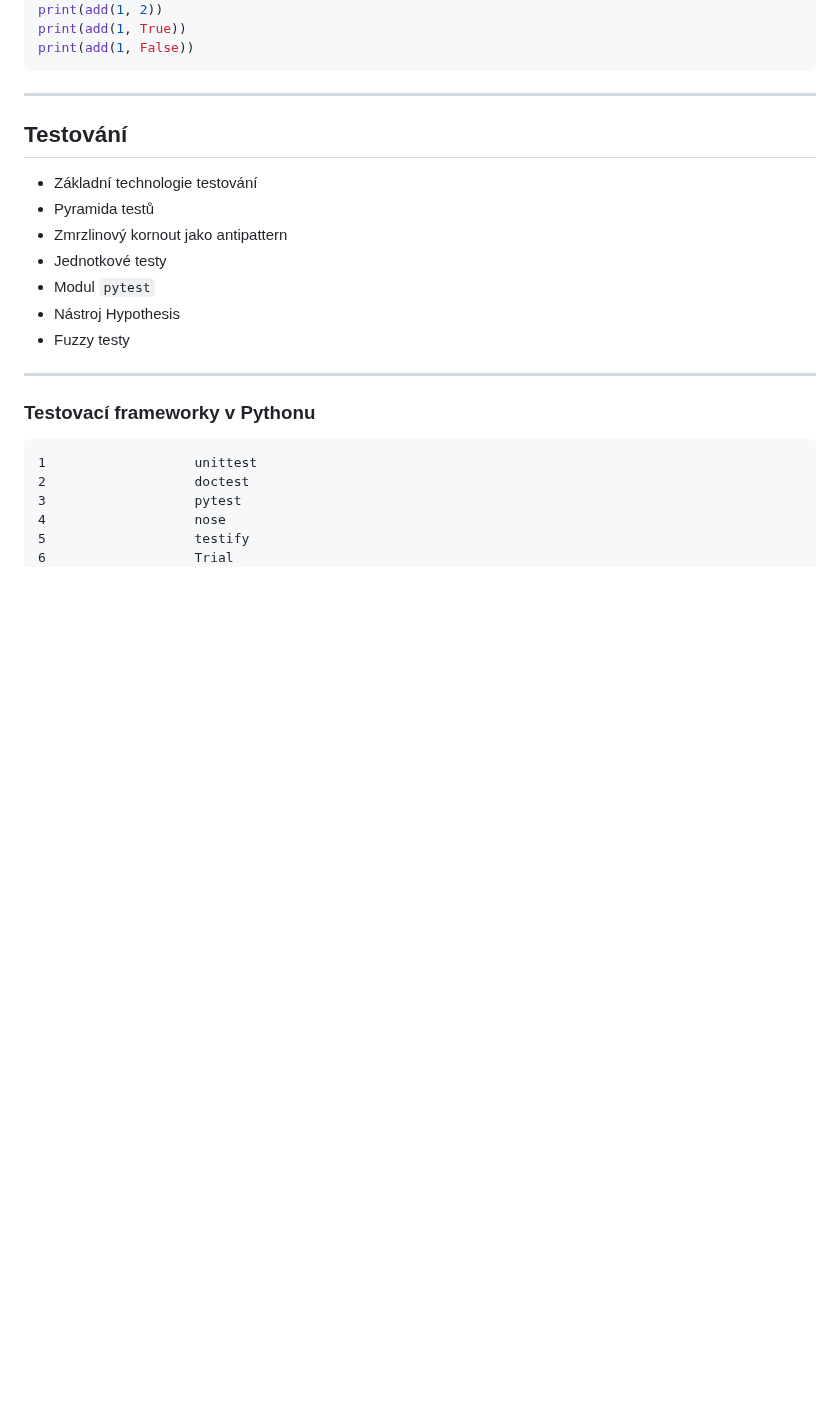
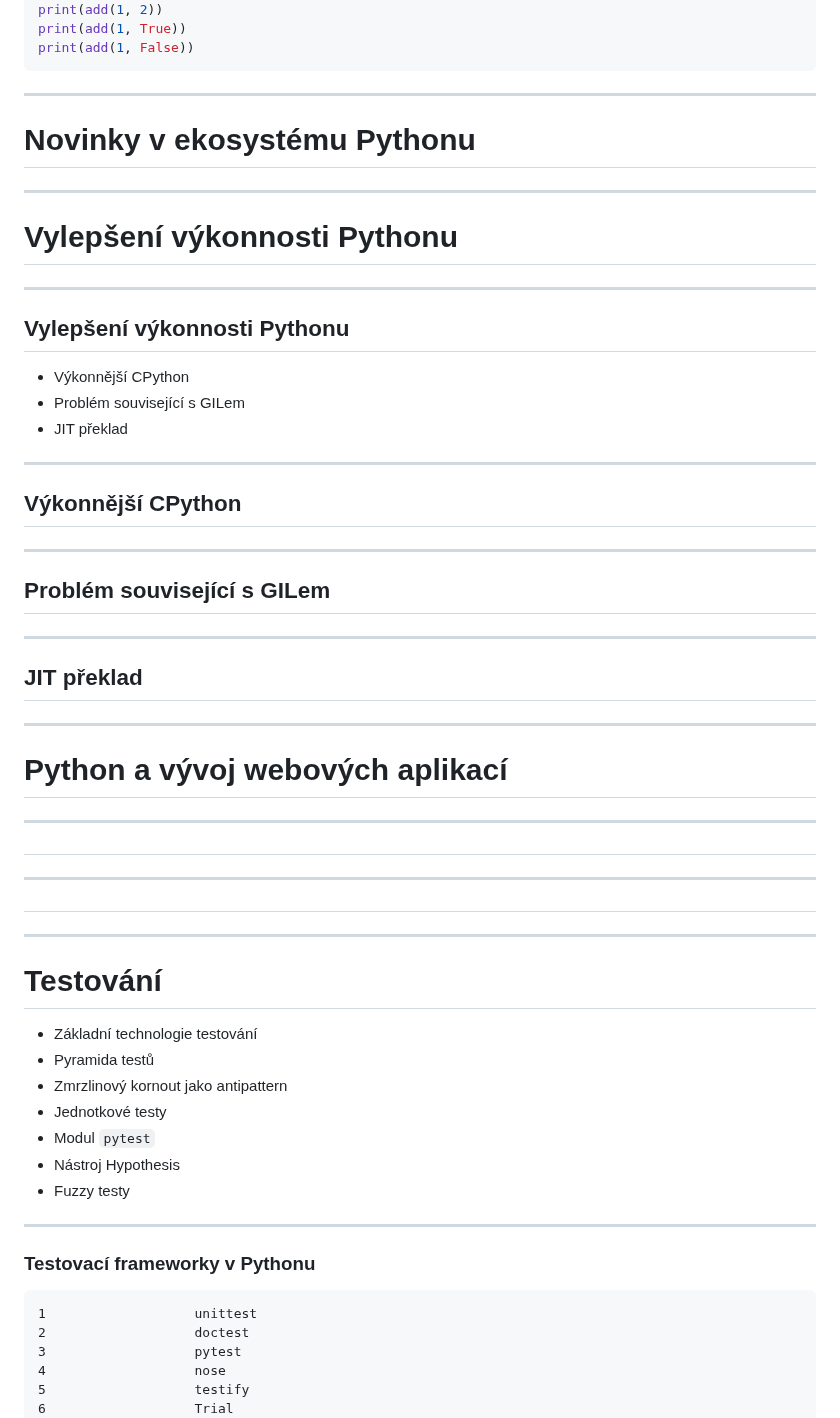
Before and after one commit to tisnik/slides, a Markdown page: docs/modern_python.md, the part around one of its changes. Drawn GitHub-style; blank space fills up the shorter version.

```diff
--- a/docs/modern_python.md
+++ b/docs/modern_python.md
@@ -185,7 +242,47 @@ print(add(1, False))
 
 ---
 
-## Testování
+# Novinky v ekosystému Pythonu
+
+---
+
+# Vylepšení výkonnosti Pythonu
+
+---
+
+## Vylepšení výkonnosti Pythonu
+
+* Výkonnější CPython
+* Problém související s GILem
+* JIT překlad
+
+---
+
+## Výkonnější CPython
+
+---
+
+## Problém související s GILem
+
+---
+
+## JIT překlad
+
+---
+
+# Python a vývoj webových aplikací
+
+---
+
+##
+
+---
+
+##
+
+---
+
+# Testování
 
 * Základní technologie testování
 * Pyramida testů
```
Also changed, not shown: other parts of docs/modern_python.md (+57 -0 lines).
